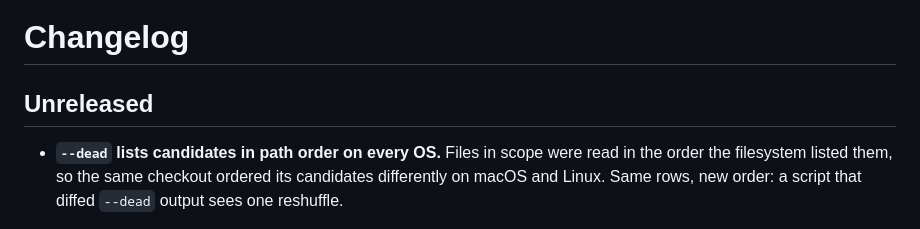
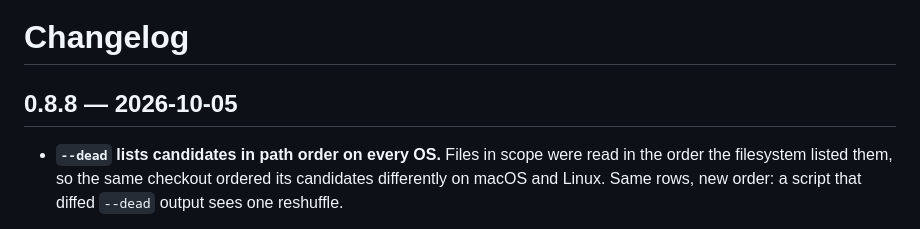
Before and after one commit to dpep/trekr, a Markdown page: CHANGELOG.md, the part around one of its changes. GitHub-like rendering.

Commit message:
changelog: the --dead order fix ships in 0.8.8
Co-Authored-By: Claude Opus 5.5 <noreply@anthropic.com>

```diff
--- a/CHANGELOG.md
+++ b/CHANGELOG.md
@@ -1,6 +1,6 @@
 # Changelog
 
-## Unreleased
+## 0.8.8 — 2026-10-05
 
 - **`--dead` lists candidates in path order on every OS.** Files in scope
   were read in the order the filesystem listed them, so the same checkout
```
Also changed, not shown: other parts of CHANGELOG.md (+0 -2 lines).
